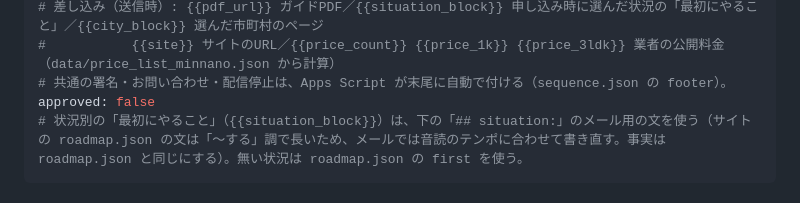
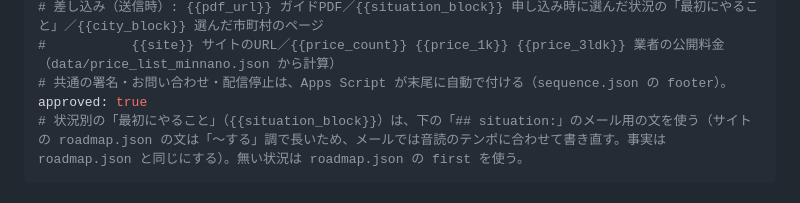
Before and after one commit to kbrysk/niigata-jikkajimai, a Markdown page: content/lead/sequence.md, the part around the change. Drawn GitHub-style.

Commit message:
ステップメールの配信を再開（1通目のくり返し送信を直した版を Apps Script にデプロイ済み・バージョン3）
Co-Authored-By: Claude Opus 5.5 <noreply@anthropic.com>

```diff
--- a/content/lead/sequence.md
+++ b/content/lead/sequence.md
@@ -12,7 +12,7 @@
 # 差し込み（送信時）: {{pdf_url}} ガイドPDF／{{situation_block}} 申し込み時に選んだ状況の「最初にやること」／{{city_block}} 選んだ市町村のページ
 #           {{site}} サイトのURL／{{price_count}} {{price_1k}} {{price_3ldk}} 業者の公開料金（data/price_list_minnano.json から計算）
 # 共通の署名・お問い合わせ・配信停止は、Apps Script が末尾に自動で付ける（sequence.json の footer）。
-approved: false
+approved: true
 # 状況別の「最初にやること」（{{situation_block}}）は、下の「## situation:」のメール用の文を使う（サイトの roadmap.json の文は「〜する」調で長いため、メールでは音読のテンポに合わせて書き直す。事実は roadmap.json と同じにする）。無い状況は roadmap.json の first を使う。
 ---
 
```
